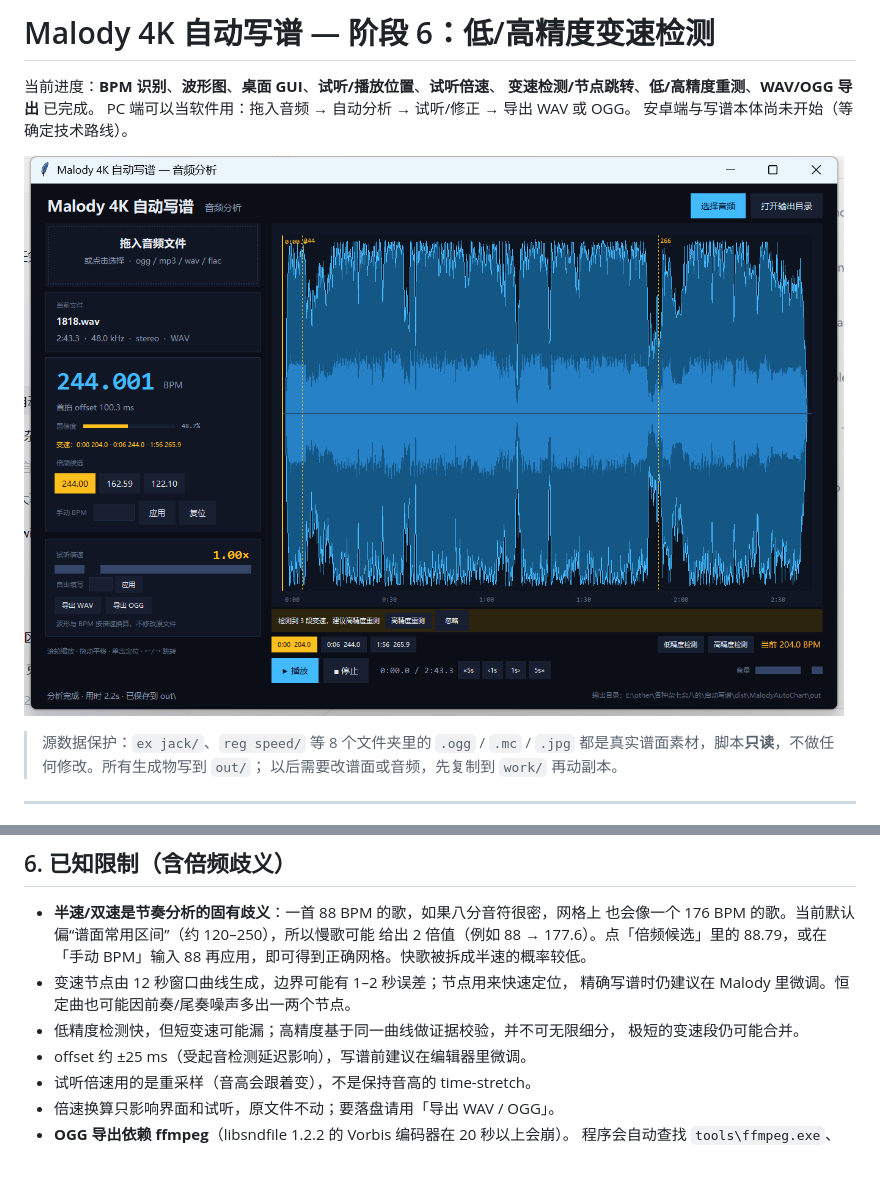
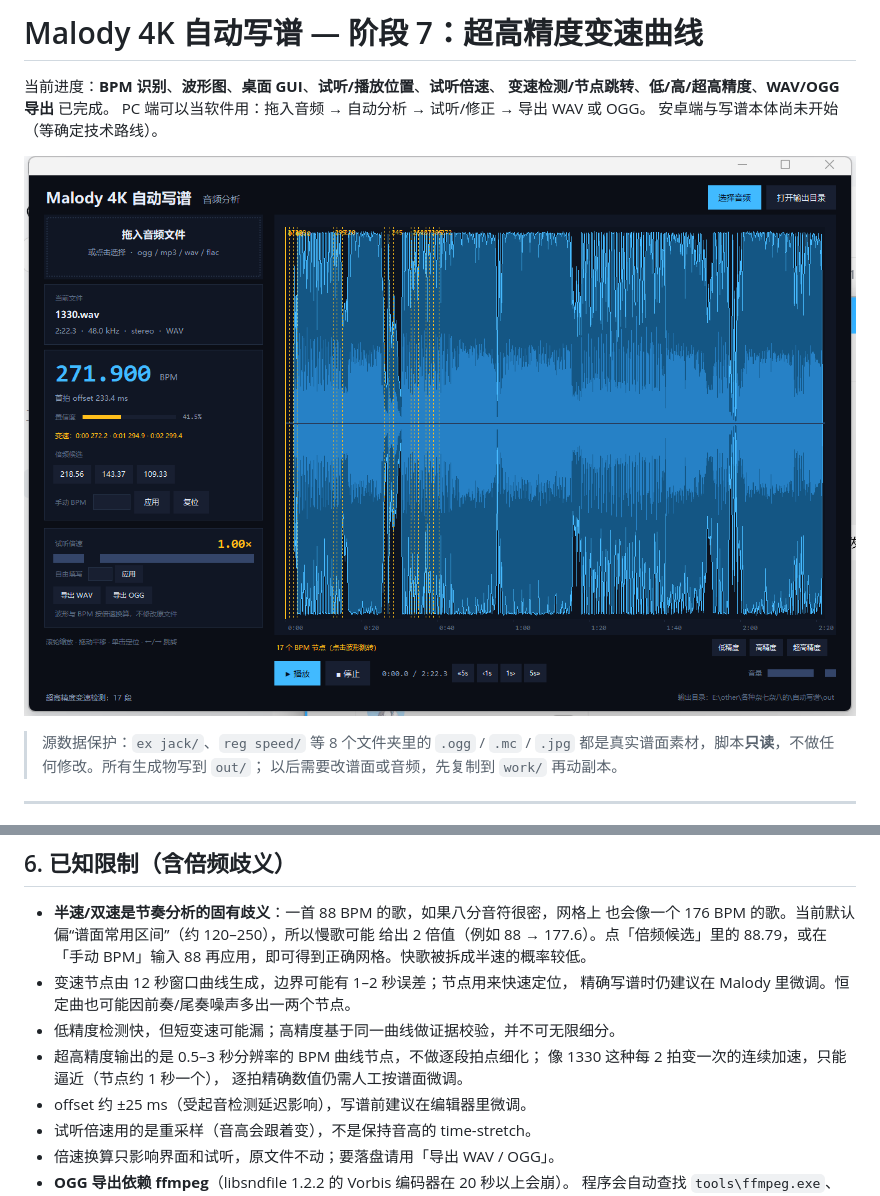
Before and after one commit to XmxAolg07/malody-auto-chart, a Markdown page: README.md, 2 parts joined by grey strips. Drawn GitHub-style; pictures changed too: docs/gui_ultra.png (added); blank space fills up the shorter version.

Commit message:
feat: 超高精度 BPM 曲线（3s 窗/0.5s 步进）
- 新增 precision=ultra：密集 BPM 节点，适合 1330 这类连续加速
- GUI 增加超高精度按钮，节点过多时显示摘要并仅画波形节点
- 打包自检覆盖低/高/超高精度流程

```diff
--- a/README.md
+++ b/README.md
@@ -1,11 +1,11 @@
-# Malody 4K 自动写谱 — 阶段 6：低/高精度变速检测
+# Malody 4K 自动写谱 — 阶段 7：超高精度变速曲线
 
 当前进度：**BPM 识别**、**波形图**、**桌面 GUI**、**试听/播放位置**、**试听倍速**、
-**变速检测/节点跳转**、**低/高精度重测**、**WAV/OGG 导出** 已完成。
+**变速检测/节点跳转**、**低/高/超高精度**、**WAV/OGG 导出** 已完成。
 PC 端可以当软件用：拖入音频 → 自动分析 → 试听/修正 → 导出 WAV 或 OGG。
 安卓端与写谱本体尚未开始（等确定技术路线）。
 
-![界面截图](docs/gui5.png)
+![界面截图](docs/gui_ultra.png)
 
 > 源数据保护：`ex jack/`、`reg speed/` 等 8 个文件夹里的 `.ogg` / `.mc` / `.jpg`
 > 都是真实谱面素材，脚本**只读**，不做任何修改。所有生成物写到 `out/`；
@@ -140,8 +140,10 @@ python tests\bench_charts.py --limit 40 --duration 120
   88 再应用，即可得到正确网格。快歌被拆成半速的概率较低。
 - 变速节点由 12 秒窗口曲线生成，边界可能有 1–2 秒误差；节点用来快速定位，
   精确写谱时仍建议在 Malody 里微调。恒定曲也可能因前奏/尾奏噪声多出一两个节点。
-- 低精度检测快，但短变速可能漏；高精度基于同一曲线做证据校验，并不可无限细分，
-  极短的变速段仍可能合并。
+- 低精度检测快，但短变速可能漏；高精度基于同一曲线做证据校验，并不可无限细分。
+- 超高精度输出的是 0.5–3 秒分辨率的 BPM 曲线节点，不做逐段拍点细化；
+  像 1330 这种每 2 拍变一次的连续加速，只能逼近（节点约 1 秒一个），
+  逐拍精确数值仍需人工按谱面微调。
 - offset 约 ±25 ms（受起音检测延迟影响），写谱前建议在编辑器里微调。
 - 试听倍速用的是重采样（音高会跟着变），不是保持音高的 time-stretch。
 - 倍速换算只影响界面和试听，原文件不动；要落盘请用「导出 WAV / OGG」。
```
Also changed, not shown: 2 other files.
